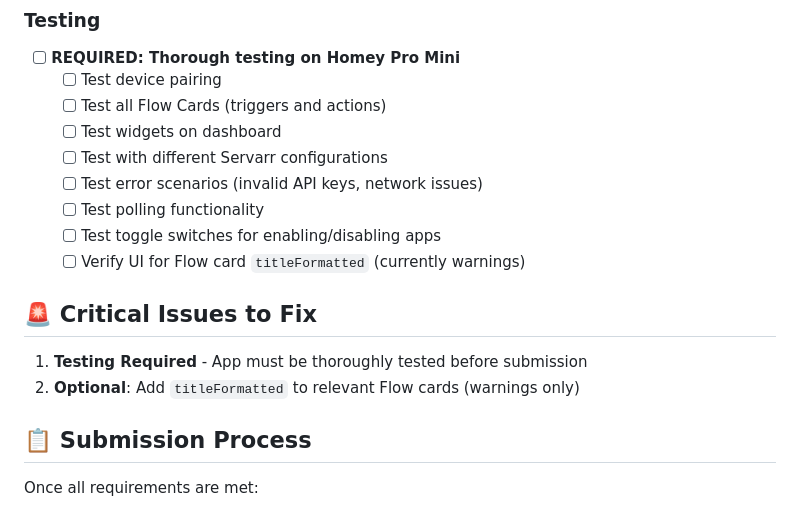
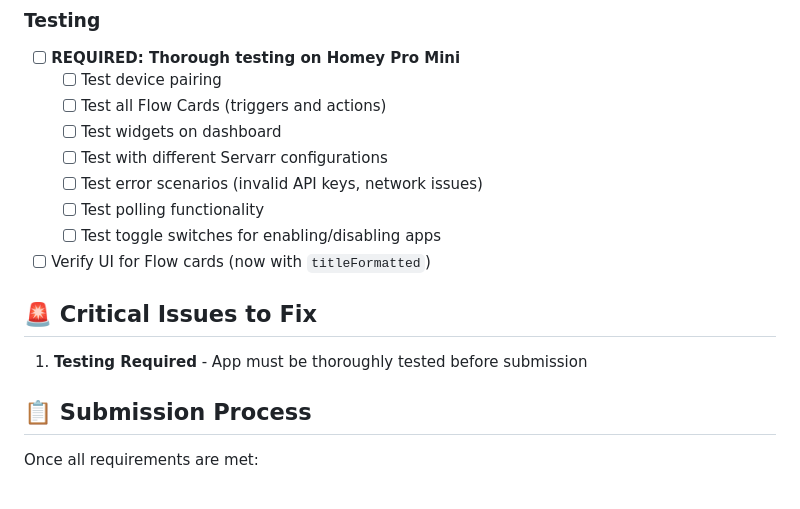
Before and after one commit to Qballjos/Homey-Servarr, a Markdown page: APP_STORE_CHECKLIST.md, the part around the change. Rendered like a GitHub page.

```diff
--- a/APP_STORE_CHECKLIST.md
+++ b/APP_STORE_CHECKLIST.md
@@ -56,12 +56,11 @@ This checklist helps ensure your app meets all requirements for Homey App Store
   - [ ] Test error scenarios (invalid API keys, network issues)
   - [ ] Test polling functionality
   - [ ] Test toggle switches for enabling/disabling apps
-  - [ ] Verify UI for Flow card `titleFormatted` (currently warnings)
+- [ ] Verify UI for Flow cards (now with `titleFormatted`)
 
 ## 🚨 Critical Issues to Fix
 
 1. **Testing Required** - App must be thoroughly tested before submission
-2. **Optional**: Add `titleFormatted` to relevant Flow cards (warnings only)
 
 ## 📋 Submission Process
 
```
Also changed, not shown: INSTALLATION.md (+2 -0 lines), README.md (+4 -0 lines).
